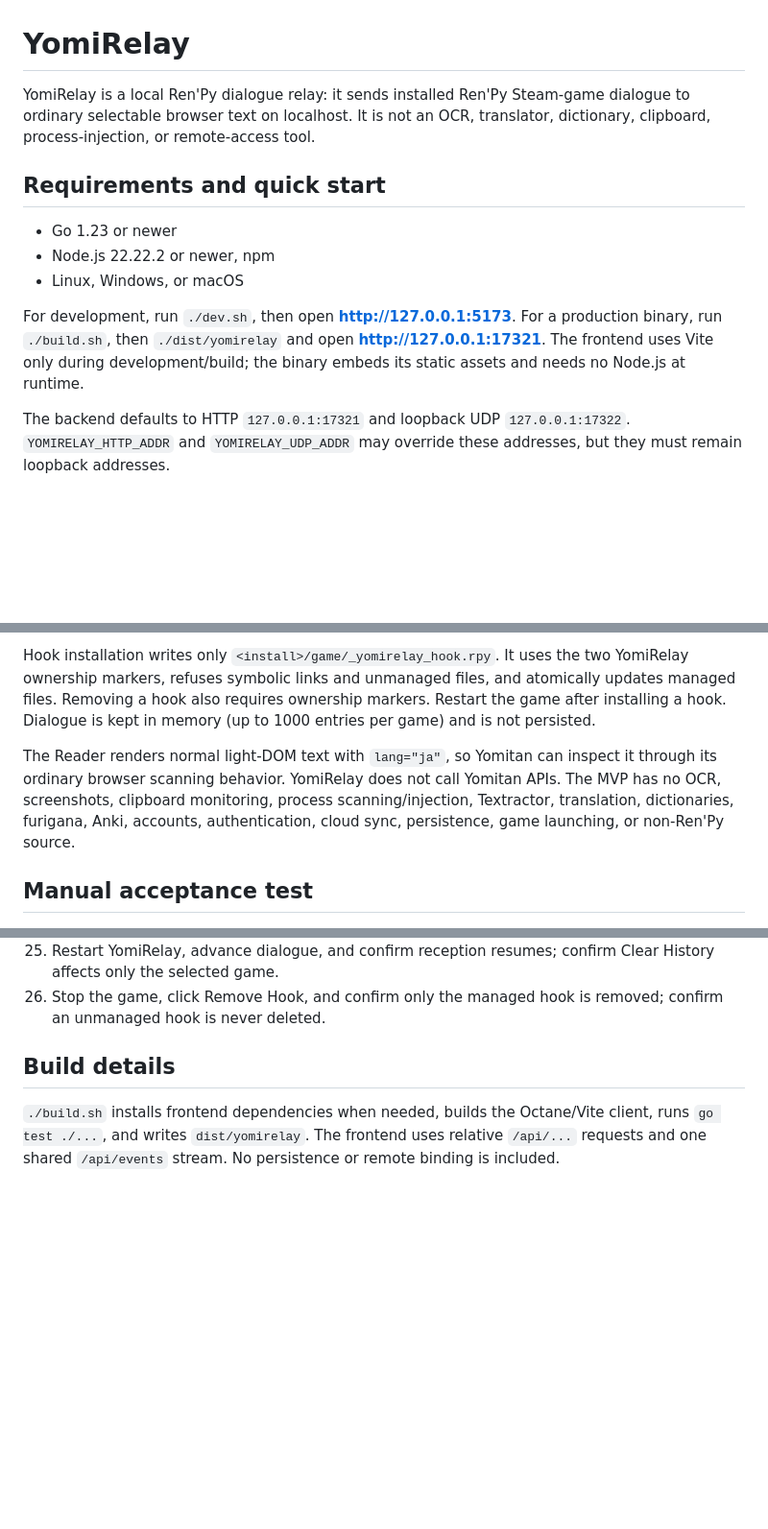
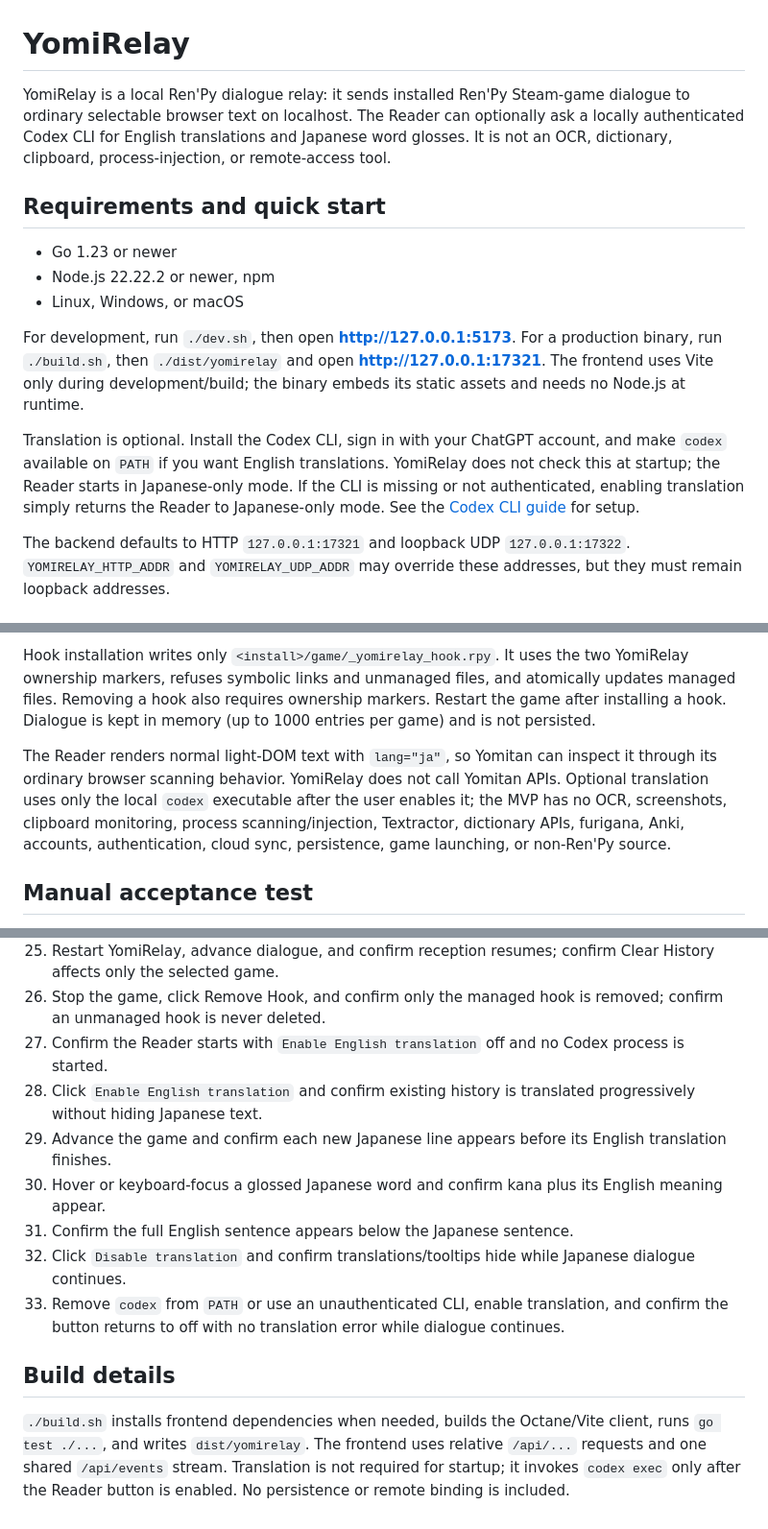
Before and after one commit to zainokta/YomiRelay, a Markdown page: README.md, 3 parts joined by grey strips. Shown at 96% size. Drawn GitHub-style; blank space fills up the shorter version.

Commit message:
docs: document optional Codex translation

```diff
--- a/README.md
+++ b/README.md
@@ -1,6 +1,6 @@
 # YomiRelay
 
-YomiRelay is a local Ren'Py dialogue relay: it sends installed Ren'Py Steam-game dialogue to ordinary selectable browser text on localhost. It is not an OCR, translator, dictionary, clipboard, process-injection, or remote-access tool.
+YomiRelay is a local Ren'Py dialogue relay: it sends installed Ren'Py Steam-game dialogue to ordinary selectable browser text on localhost. The Reader can optionally ask a locally authenticated Codex CLI for English translations and Japanese word glosses. It is not an OCR, dictionary, clipboard, process-injection, or remote-access tool.
 
 ## Requirements and quick start
 
@@ -10,6 +10,8 @@ YomiRelay is a local Ren'Py dialogue relay: it sends installed Ren'Py Steam-game
 
 For development, run `./dev.sh`, then open **http://127.0.0.1:5173**. For a production binary, run `./build.sh`, then `./dist/yomirelay` and open **http://127.0.0.1:17321**. The frontend uses Vite only during development/build; the binary embeds its static assets and needs no Node.js at runtime.
 
+Translation is optional. Install the Codex CLI, sign in with your ChatGPT account, and make `codex` available on `PATH` if you want English translations. YomiRelay does not check this at startup; the Reader starts in Japanese-only mode. If the CLI is missing or not authenticated, enabling translation simply returns the Reader to Japanese-only mode. See the [Codex CLI guide](https://learn.chatgpt.com/docs/codex/cli) for setup.
+
 The backend defaults to HTTP `127.0.0.1:17321` and loopback UDP `127.0.0.1:17322`. `YOMIRELAY_HTTP_ADDR` and `YOMIRELAY_UDP_ADDR` may override these addresses, but they must remain loopback addresses.
 
 ## Safety and discovery
@@ -18,7 +20,7 @@ Steam discovery checks known platform Steam roots and only configured `steamapps
 
 Hook installation writes only `<install>/game/_yomirelay_hook.rpy`. It uses the two YomiRelay ownership markers, refuses symbolic links and unmanaged files, and atomically updates managed files. Removing a hook also requires ownership markers. Restart the game after installing a hook. Dialogue is kept in memory (up to 1000 entries per game) and is not persisted.
 
-The Reader renders normal light-DOM text with `lang="ja"`, so Yomitan can inspect it through its ordinary browser scanning behavior. YomiRelay does not call Yomitan APIs. The MVP has no OCR, screenshots, clipboard monitoring, process scanning/injection, Textractor, translation, dictionaries, furigana, Anki, accounts, authentication, cloud sync, persistence, game launching, or non-Ren'Py source.
+The Reader renders normal light-DOM text with `lang="ja"`, so Yomitan can inspect it through its ordinary browser scanning behavior. YomiRelay does not call Yomitan APIs. Optional translation uses only the local `codex` executable after the user enables it; the MVP has no OCR, screenshots, clipboard monitoring, process scanning/injection, Textractor, dictionary APIs, furigana, Anki, accounts, authentication, cloud sync, persistence, game launching, or non-Ren'Py source.
 
 ## Manual acceptance test
 
@@ -48,7 +50,14 @@ The Reader renders normal light-DOM text with `lang="ja"`, so Yomitan can inspec
 24. Stop YomiRelay while the game is running and confirm gameplay continues without waiting for the relay.
 25. Restart YomiRelay, advance dialogue, and confirm reception resumes; confirm Clear History affects only the selected game.
 26. Stop the game, click Remove Hook, and confirm only the managed hook is removed; confirm an unmanaged hook is never deleted.
+27. Confirm the Reader starts with `Enable English translation` off and no Codex process is started.
+28. Click `Enable English translation` and confirm existing history is translated progressively without hiding Japanese text.
+29. Advance the game and confirm each new Japanese line appears before its English translation finishes.
+30. Hover or keyboard-focus a glossed Japanese word and confirm kana plus its English meaning appear.
+31. Confirm the full English sentence appears below the Japanese sentence.
+32. Click `Disable translation` and confirm translations/tooltips hide while Japanese dialogue continues.
+33. Remove `codex` from `PATH` or use an unauthenticated CLI, enable translation, and confirm the button returns to off with no translation error while dialogue continues.
 
 ## Build details
 
-`./build.sh` installs frontend dependencies when needed, builds the Octane/Vite client, runs `go test ./...`, and writes `dist/yomirelay`. The frontend uses relative `/api/...` requests and one shared `/api/events` stream. No persistence or remote binding is included.
+`./build.sh` installs frontend dependencies when needed, builds the Octane/Vite client, runs `go test ./...`, and writes `dist/yomirelay`. The frontend uses relative `/api/...` requests and one shared `/api/events` stream. Translation is not required for startup; it invokes `codex exec` only after the Reader button is enabled. No persistence or remote binding is included.
```
